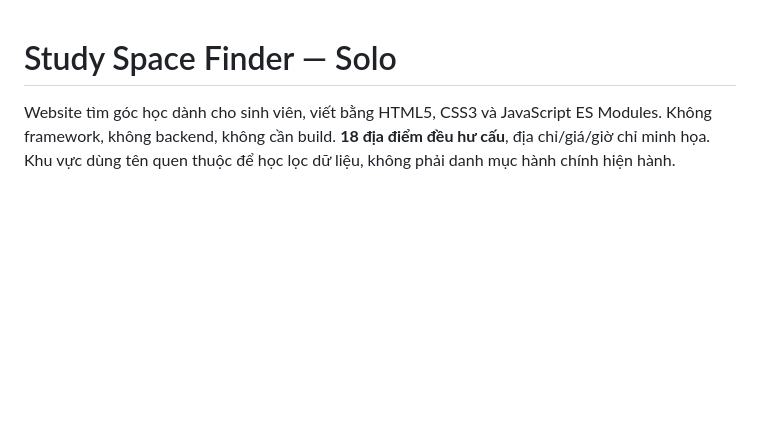
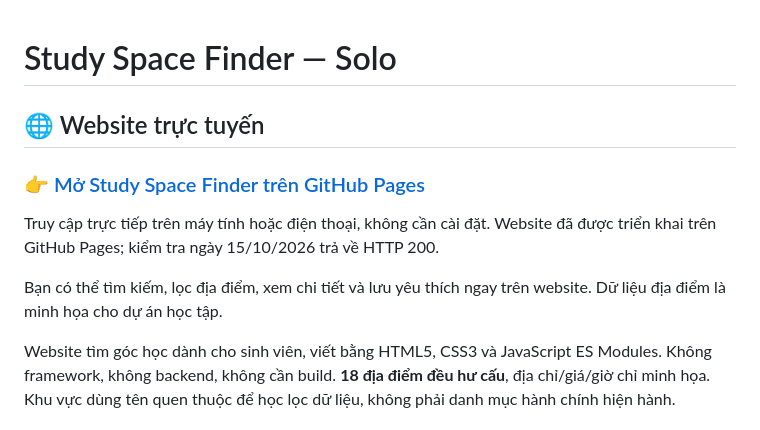
Before and after one commit to tranngochuyc-cyber/study-space-finder-solo, a Markdown page: README.md, the part around the change. Drawn GitHub-style; blank space fills up the shorter version.

Commit message:
docs: feature live GitHub Pages website in README

```diff
--- a/README.md
+++ b/README.md
@@ -1,4 +1,12 @@
 # Study Space Finder — Solo
+
+## 🌐 Website trực tuyến
+
+### [👉 Mở Study Space Finder trên GitHub Pages](https://tranngochuyc-cyber.github.io/study-space-finder-solo/)
+
+Truy cập trực tiếp trên máy tính hoặc điện thoại, không cần cài đặt. Website đã được triển khai trên GitHub Pages; kiểm tra ngày 15/10/2026 trả về HTTP 200.
+
+Bạn có thể tìm kiếm, lọc địa điểm, xem chi tiết và lưu yêu thích ngay trên website. Dữ liệu địa điểm là minh họa cho dự án học tập.
 
 Website tìm góc học dành cho sinh viên, viết bằng HTML5, CSS3 và JavaScript ES Modules. Không framework, không backend, không cần build. **18 địa điểm đều hư cấu**, địa chỉ/giá/giờ chỉ minh họa. Khu vực dùng tên quen thuộc để học lọc dữ liệu, không phải danh mục hành chính hiện hành.
 
```
